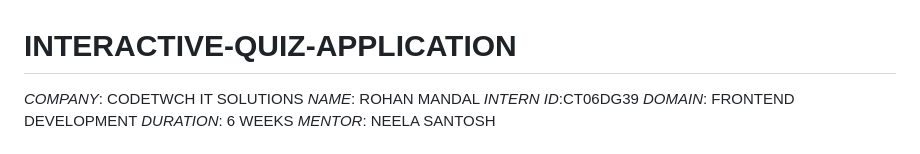
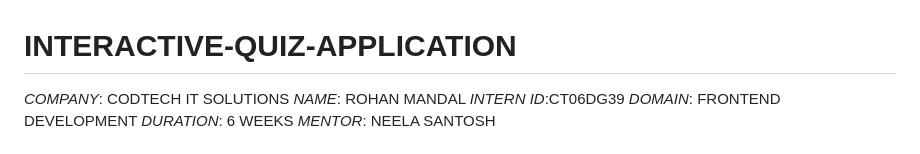
Before and after one commit to rohangit-droid/INTERACTIVE-QUIZ-APPLICATION, a Markdown page: README.md, the part around the change. Drawn GitHub-style.

```diff
--- a/README.md
+++ b/README.md
@@ -1,5 +1,5 @@
 # INTERACTIVE-QUIZ-APPLICATION
-*COMPANY*: CODETWCH IT SOLUTIONS
+*COMPANY*: CODTECH IT SOLUTIONS
 *NAME*: ROHAN MANDAL
 *INTERN ID*:CT06DG39
 *DOMAIN*: FRONTEND DEVELOPMENT
```
